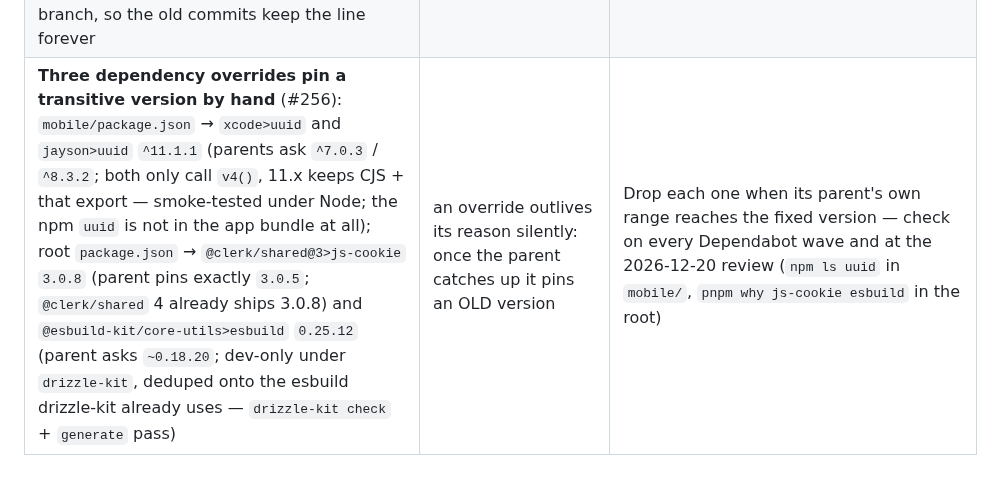
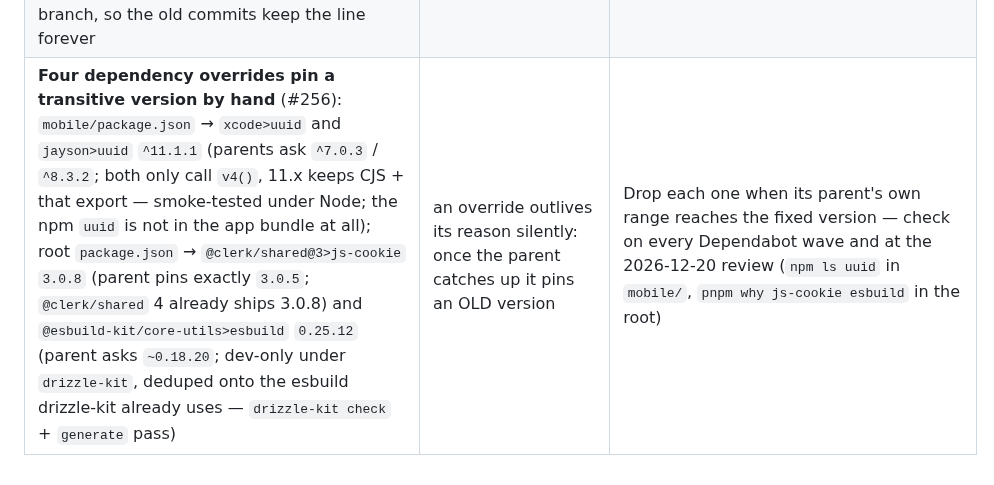
Before and after one commit to efymd9/matio, a Markdown page: docs/registry.md, the part around the change. Drawn GitHub-style.

Commit message:
docs: registry — override'ов четыре, а не три (#256)
Два в mobile/package.json (xcode>uuid, jayson>uuid) и два в корне
(@clerk/shared@3>js-cookie, @esbuild-kit/core-utils>esbuild). Строка их
перечисляла верно, заголовок считал неверно.

Co-Authored-By: Claude Fable 5.1 <noreply@anthropic.com>
Claude-Session: https://claude.ai/code/session_0184yUssUtNnEmKVaft78cbT

```diff
--- a/docs/registry.md
+++ b/docs/registry.md
@@ -79,4 +79,4 @@ close").
 | **osv ignore: `stream-json` 1.9.1, GHSA-528h-pc64-c93x** (`mobile/osv-scanner.toml`, #256): O(depth²) DoS in the pick/ignore/filter/replace filters. Pulled by `jayson` 4.3.0 (`^1.9.1`) ← `@solana/web3.js` ← `@clerk/clerk-js` ← `@clerk/expo`. Unreachable: jayson requires only `StreamValues` + `Verifier`, from its server-side `lib/utils.js`, which web3.js never loads; `stream-json`, `jayson` and `@solana/web3.js` are all absent from the exported iOS bundle. The fix (3.5.0) is ESM-only / node ≥22 / moved entry points — jayson's CJS `require` cannot load it, so no override | nothing at runtime; nightly goes red on the review date | **Review 2026-12-20**: closes when `jayson` moves to stream-json 3 or `@clerk/clerk-js` drops the Solana wallet adapters |
 | **osv ignore: `decode-uri-component` 0.2.2, GHSA-vcc3-ghjq-m6fr — THIS ONE SHIPS IN THE APP** (`mobile/osv-scanner.toml`, #256): exponential decoding of malformed percent-encoded input. Pulled by `query-string` 7.1.3 (`^0.2.2`) ← `expo-router`, which runs an incoming path's query through it (`react-navigation/core/getStateFromPath.js`) — present in the exported iOS bundle. Not overridden because the only fix, 0.5.0, is ESM-only while query-string 7 does a CJS `require()` and calls the export as a function: the override would break deep-link parsing for everyone. Exposure: a client-side stall on the device that opens a crafted deep link — no server, no data, no other user | a real but low runtime exposure, accepted knowingly — not build noise like the three rows above | **Review 2026-12-20**: closes when `expo-router` drops `query-string` 7 (check on every Expo SDK bump); if the app ever feeds query-string from a source other than its own deep links, re-assess at once |
 | **`.gitleaksignore`: two fingerprints for `lib/guest-checkout-sessions.test.ts:52`** (#256): commits `e1d93bc2` (the #231 branch) and `f40d7795` (its squash), rule `generic-api-key`, a made-up UUID fixture that never was a credential. The fixture now looks fake, but gitleaks scans the whole history of every branch, so the old commits keep the line forever | nothing | Never, short of a history rewrite — the row stays so the file is not mistaken for a place to park findings: only never-real values go there, a real secret is rotated |
-| **Three dependency overrides pin a transitive version by hand** (#256): `mobile/package.json` → `xcode>uuid` and `jayson>uuid` `^11.1.1` (parents ask `^7.0.3` / `^8.3.2`; both only call `v4()`, 11.x keeps CJS + that export — smoke-tested under Node; the npm `uuid` is not in the app bundle at all); root `package.json` → `@clerk/shared@3>js-cookie` `3.0.8` (parent pins exactly `3.0.5`; `@clerk/shared` 4 already ships 3.0.8) and `@esbuild-kit/core-utils>esbuild` `0.25.12` (parent asks `~0.18.20`; dev-only under `drizzle-kit`, deduped onto the esbuild drizzle-kit already uses — `drizzle-kit check` + `generate` pass) | an override outlives its reason silently: once the parent catches up it pins an OLD version | Drop each one when its parent's own range reaches the fixed version — check on every Dependabot wave and at the 2026-12-20 review (`npm ls uuid` in `mobile/`, `pnpm why js-cookie esbuild` in the root) |
+| **Four dependency overrides pin a transitive version by hand** (#256): `mobile/package.json` → `xcode>uuid` and `jayson>uuid` `^11.1.1` (parents ask `^7.0.3` / `^8.3.2`; both only call `v4()`, 11.x keeps CJS + that export — smoke-tested under Node; the npm `uuid` is not in the app bundle at all); root `package.json` → `@clerk/shared@3>js-cookie` `3.0.8` (parent pins exactly `3.0.5`; `@clerk/shared` 4 already ships 3.0.8) and `@esbuild-kit/core-utils>esbuild` `0.25.12` (parent asks `~0.18.20`; dev-only under `drizzle-kit`, deduped onto the esbuild drizzle-kit already uses — `drizzle-kit check` + `generate` pass) | an override outlives its reason silently: once the parent catches up it pins an OLD version | Drop each one when its parent's own range reaches the fixed version — check on every Dependabot wave and at the 2026-12-20 review (`npm ls uuid` in `mobile/`, `pnpm why js-cookie esbuild` in the root) |
```
